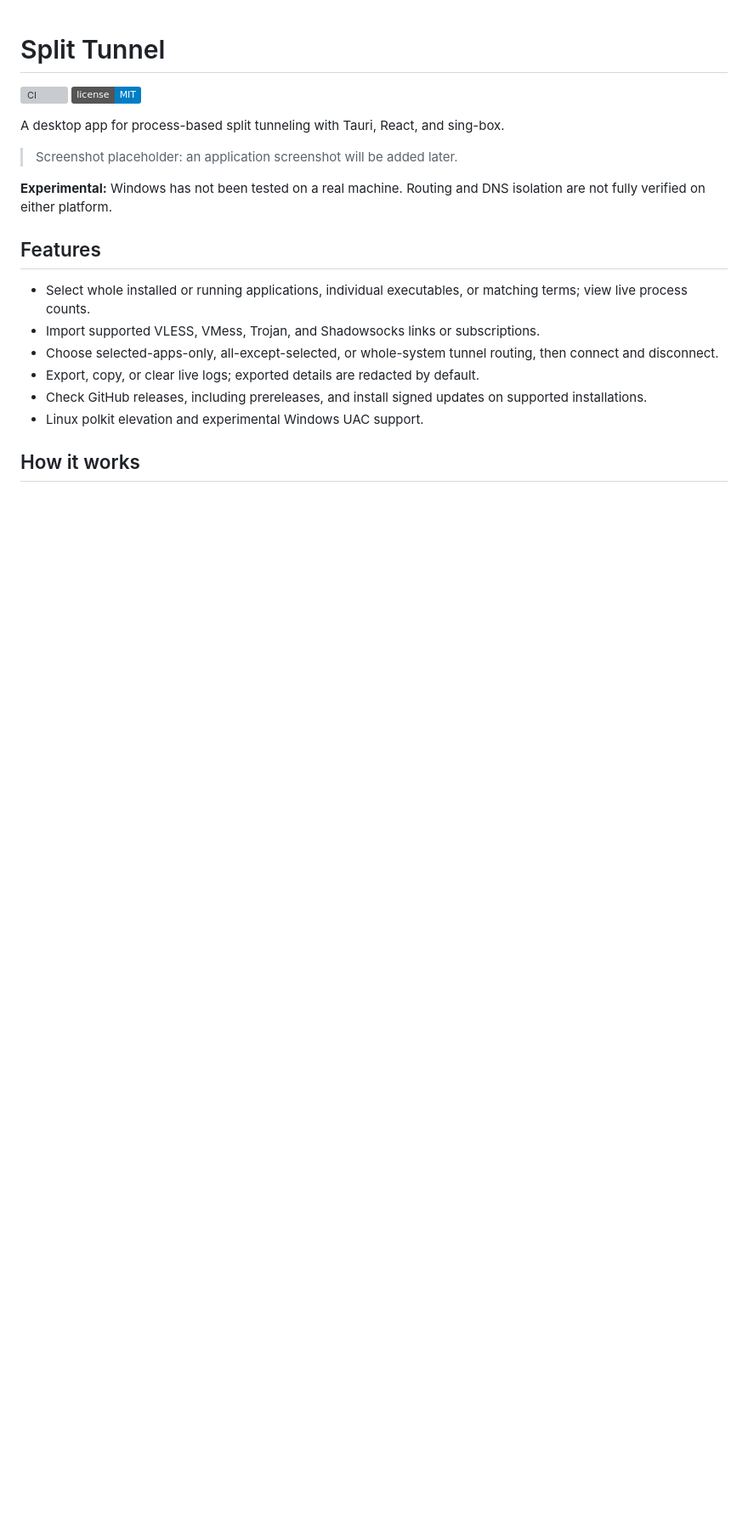
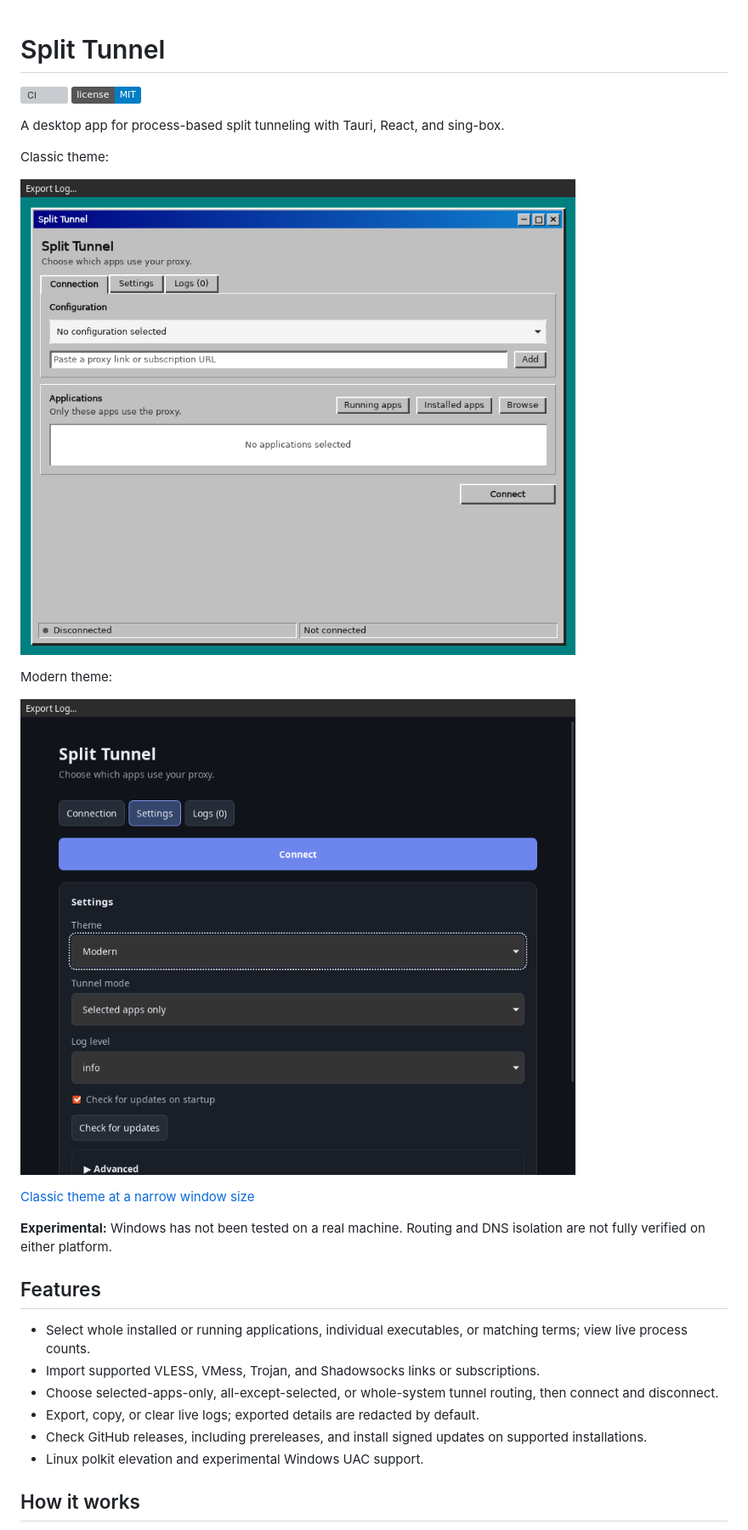
Before and after one commit to MohamadrezaKazemian/split-tunnel-v2ray, a Markdown page: README.md, the part around the change. Shown at 85% size. Drawn GitHub-style; pictures changed too: docs/screenshots/classic.png (added), docs/screenshots/modern.png (added); badges without logos; blank space fills up the shorter version; grey boxes are pictures that could not be loaded.

Commit message:
feat(ui): add classic desktop theme

```diff
--- a/README.md
+++ b/README.md
@@ -5,7 +5,15 @@
 
 A desktop app for process-based split tunneling with Tauri, React, and sing-box.
 
-> Screenshot placeholder: an application screenshot will be added later.
+Classic theme:
+
+![Classic theme showing the connection screen](docs/screenshots/classic.png)
+
+Modern theme:
+
+![Modern theme showing settings](docs/screenshots/modern.png)
+
+[Classic theme at a narrow window size](docs/screenshots/classic-narrow.png)
 
 **Experimental:** Windows has not been tested on a real machine. Routing and DNS isolation are not fully verified on either platform.
 
```
Also changed, not shown: THIRD_PARTY_NOTICES.md (+20 -0 lines), docs/screenshots/classic-narrow.png (added), 4 other files.
